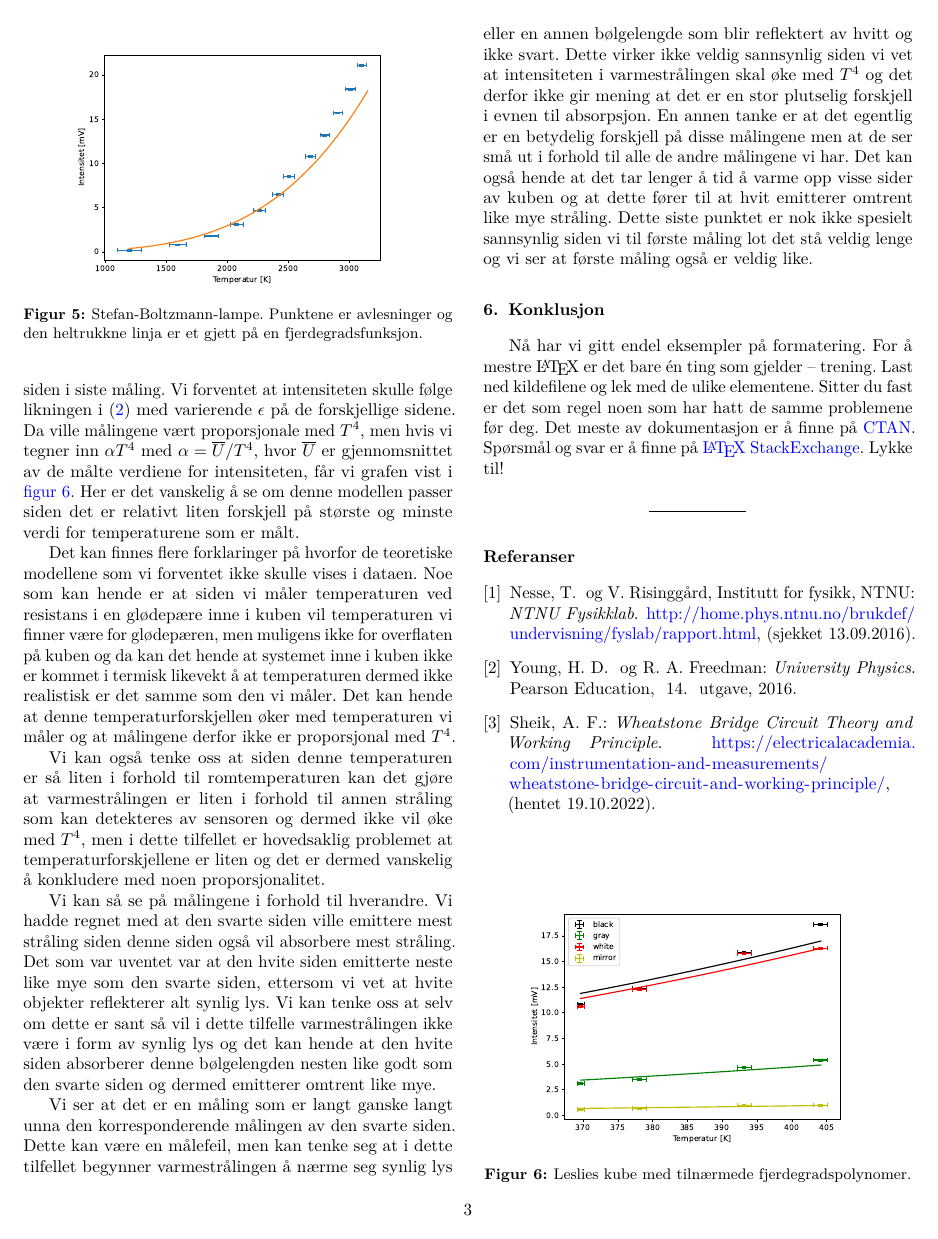
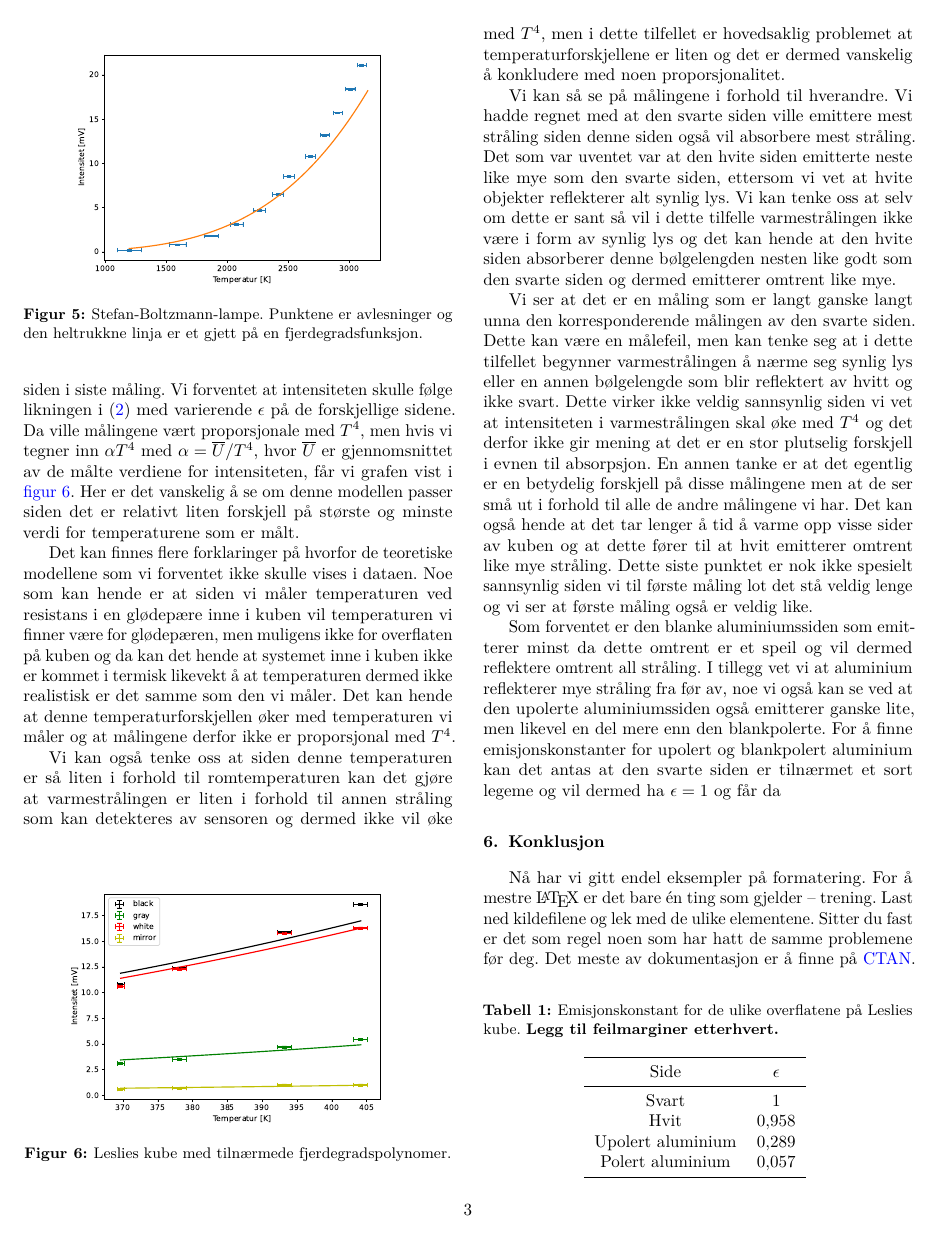
Before and after one commit to Joliv3r/Lab_Varmestraaling, a LaTeX paper (latex/rapportmal.tex): page 3 of 3 before the commit and page 3 of 4 after it. Compiled offline with pdfLaTeX.

Commit message:
Added discussion of different sides and some rough emissivity calculations

```diff
--- a/latex/rapportmal.tex
+++ b/latex/rapportmal.tex
@@ -228,6 +228,13 @@ Videre er dataen for Stefan-Boltzmann-lampa vist i \autoref{fig:SBlampResults}.
 \section{Diskusjon}
 Kan se i \autoref{fig:LeslieResults} at alle målingene ser ut til å følge en lik økning å fothold til hverandre med unntak av den hvite siden i siste måling. Vi forventet at intensiteten skulle følge likningen i \eqref{eq:SBepsilon} med varierende $\epsilon$ på de forskjellige sidene. Da ville målingene vært proporsjonale med $T^{4}$, men hvis vi tegner inn $\alpha T^{4}$ med $\alpha=\overline{U} / T^{4}$, hvor $\overline{U}$ er gjennomsnittet av de målte verdiene for intensiteten, får vi grafen vist i \autoref{fig:LeslieResFunc}. Her er det vanskelig å se om denne modellen passer siden det er relativt liten forskjell på største og minste verdi for temperaturene som er målt.
 
+\begin{figure}
+  \centering
+  \includegraphics[width=0.4\textwidth]{../code/LC_graphs.pdf}
+  \caption{Leslies kube med tilnærmede fjerdegradspolynomer.}
+  \label{fig:LeslieResFunc}
+\end{figure}
+
 Det kan finnes flere forklaringer på hvorfor de teoretiske modellene som vi forventet ikke skulle vises i dataen. Noe som kan hende er at siden vi måler temperaturen ved resistans i en glødepære inne i kuben vil temperaturen vi finner være for glødepæren, men muligens ikke for overflaten på kuben og da kan det hende at systemet inne i kuben ikke er kommet i termisk likevekt å at temperaturen dermed ikke realistisk er det samme som den vi måler. Det kan hende at denne temperaturforskjellen øker med temperaturen vi måler og at målingene derfor ikke er proporsjonal med $T^{4}$.
 
 Vi kan også tenke oss at siden denne temperaturen er så liten i forhold til romtemperaturen kan det gjøre at varmestrålingen er liten i forhold til annen stråling som kan detekteres av sensoren og dermed ikke vil øke med $T^{4}$, men i dette tilfellet er hovedsaklig problemet at temperaturforskjellene er liten og det er dermed vanskelig å konkludere med noen proporsjonalitet.
@@ -236,14 +243,24 @@ Vi kan så se på målingene i forhold til hverandre. Vi hadde regnet med at den
 
 Vi ser at det er en måling som er langt ganske langt unna den korresponderende målingen av den svarte siden. Dette kan være en målefeil, men kan tenke seg at i dette tilfellet begynner varmestrålingen å nærme seg synlig lys eller en annen bølgelengde som blir reflektert av hvitt og ikke svart. Dette virker ikke veldig sannsynlig siden vi vet at intensiteten i varmestrålingen skal øke med $T^{4}$ og det derfor ikke gir mening at det er en stor plutselig forskjell i evnen til absorpsjon. En annen tanke er at det egentlig er en betydelig forskjell på disse målingene men at de ser små ut i forhold til alle de andre målingene vi har. Det kan også hende at det tar lenger å tid å varme opp visse sider av kuben og at dette fører til at hvit emitterer omtrent like mye stråling. Dette siste punktet er nok ikke spesielt sannsynlig siden vi til første måling lot det stå veldig lenge og vi ser at første måling også er veldig like.
 
+Som forventet er den blanke aluminiumssiden som emitterer minst da dette omtrent er et speil og vil dermed reflektere omtrent all stråling. I tillegg vet vi at aluminium reflekterer mye stråling fra før av, noe vi også kan se ved at den upolerte aluminiumssiden også emitterer ganske lite, men likevel en del mere enn den blankpolerte. For å finne emisjonskonstanter for upolert og blankpolert aluminium kan det antas at den svarte siden er tilnærmet et sort legeme og vil dermed ha $\epsilon = 1$ og får da
 
+\begin{table}
+  \centering
+  \caption{Emisjonskonstant for de ulike overflatene på Leslies kube. \textbf{Legg til feilmarginer etterhvert.}}
+  \begin{tabular}{cc}
+    \toprule
+    Side & $\epsilon$ \\
+    \midrule
+    Svart & $\SI{1}{}$ \\
+    Hvit & $\SI{0.958}{}$ \\
+    Upolert aluminium & $\SI{0.289}{}$ \\
+    Polert aluminium & $\SI{0.057}{}$ \\
+    \bottomrule
+  \end{tabular}
+  \label{tab:LeslieEmisjonsevne}
+\end{table}
 
-\begin{figure}
-  \centering
-  \includegraphics[width=0.4\textwidth]{../code/LC_graphs.pdf}
-  \caption{Leslies kube med tilnærmede fjerdegradspolynomer.}
-  \label{fig:LeslieResFunc}
-\end{figure}
 
 \section{Konklusjon}
 Nå har vi gitt endel eksempler på formatering. For å mestre \LaTeX\ er det bare én ting som gjelder -- trening. Last ned kildefilene og lek med de ulike elementene. Sitter du fast er det som regel noen som har hatt de samme problemene før deg. Det meste av dokumentasjon er å finne på \href{http://www.ctan.org/}{CTAN}. Spørsmål og svar er å finne på \href{http://tex.stackexchange.com/}{\LaTeX\ StackExchange}. Lykke til!
```
Also changed, not shown: code/LC.pdf, code/LC_graphs.pdf, code/SB_lamp.pdf, latex/rapportmal.pdf, 1 other file.
